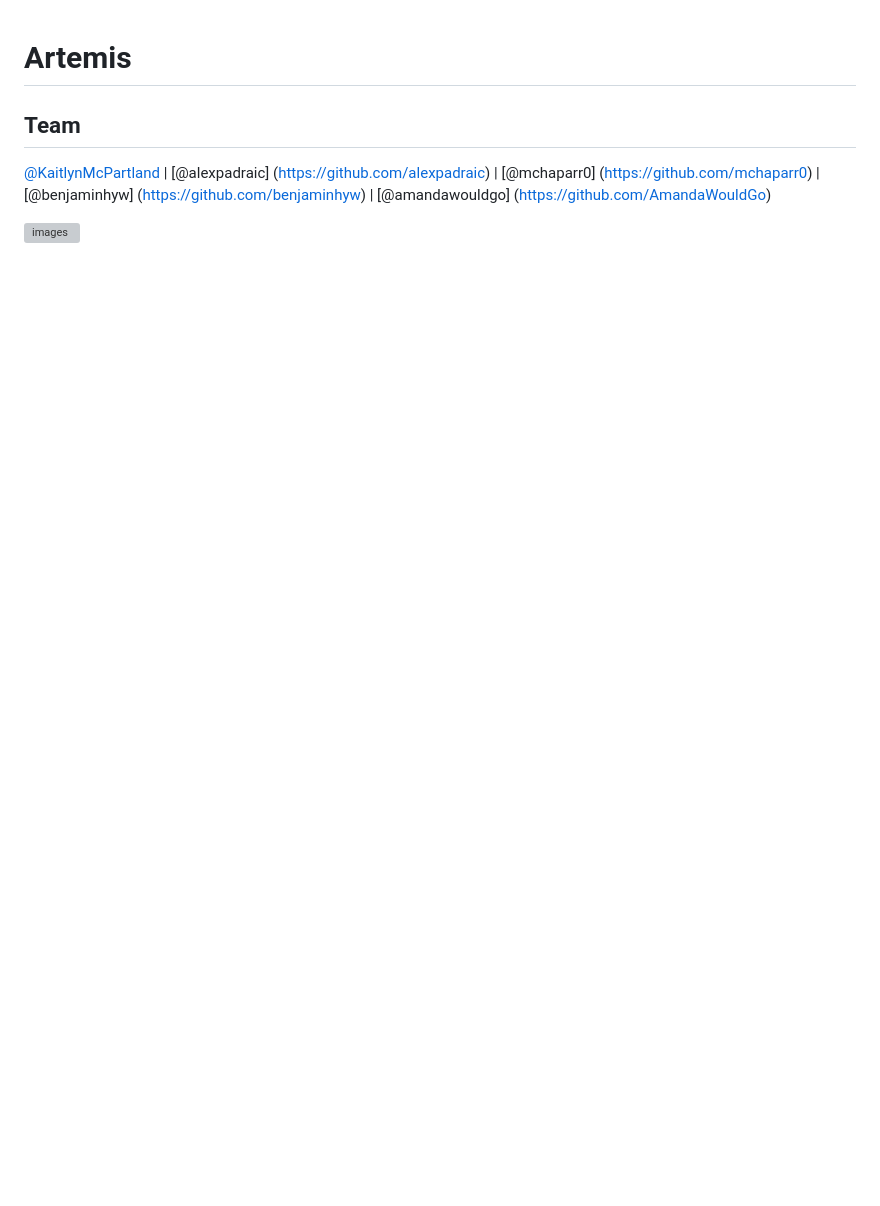
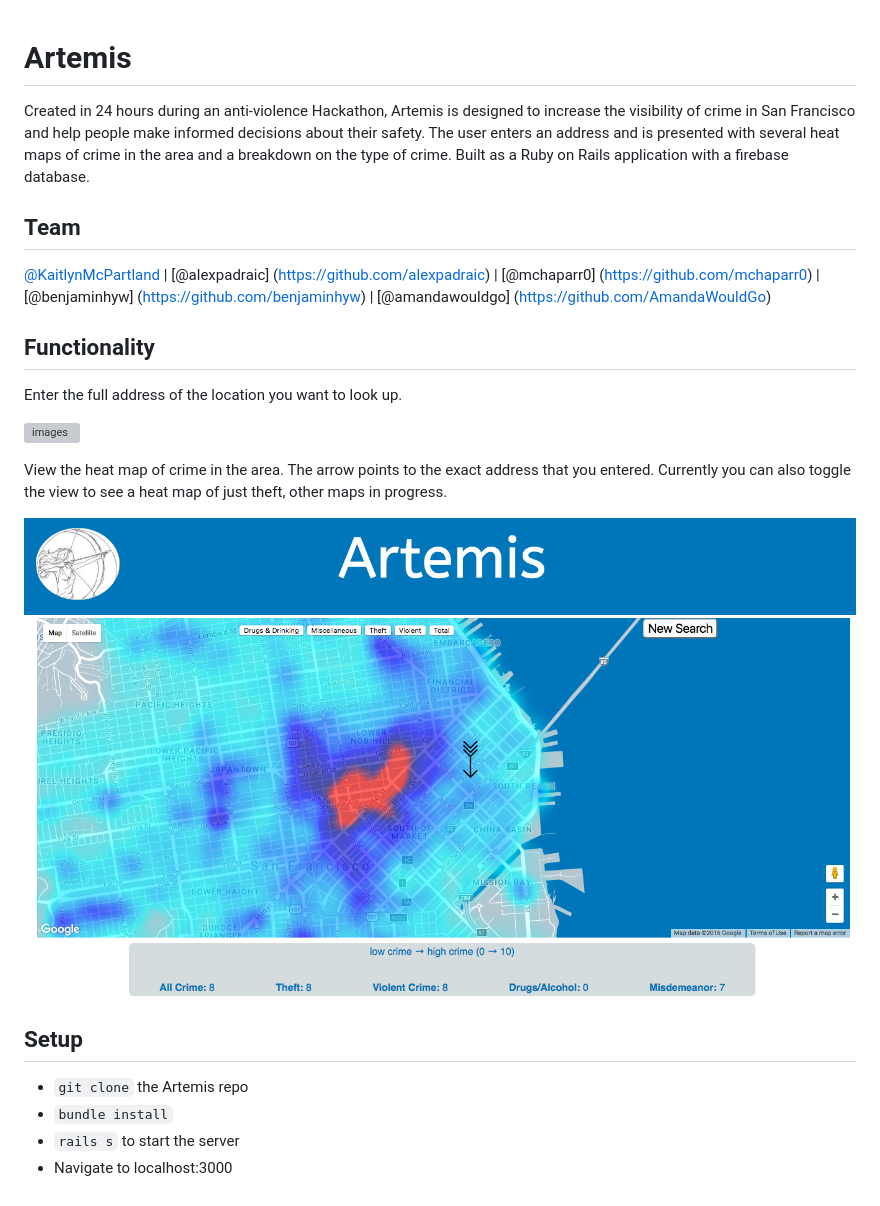
Before and after one commit to KaitlynMcPartland/artemis, a Markdown page: README.md, the part around the change. Rendered like a GitHub page; pictures changed too: public/map-page.png (added); blank space fills up the shorter version; grey boxes are pictures that could not be loaded.

Commit message:
Update readme and add images for readme

````diff
--- a/README.md
+++ b/README.md
@@ -1,6 +1,20 @@
 # Artemis
+Created in 24 hours during an anti-violence Hackathon, Artemis is designed to increase the visibility of crime in San Francisco and help people make informed decisions about their safety. The user enters an address and is presented with several heat maps of crime in the area and a breakdown on the type of crime. Built as a Ruby on Rails application with a firebase database.
 
 ## Team
 [@KaitlynMcPartland](https://github.com/KaitlynMcPartland) | [@alexpadraic] (https://github.com/alexpadraic) | [@mchaparr0] (https://github.com/mchaparr0) | [@benjaminhyw] (https://github.com/benjaminhyw) | [@amandawouldgo] (https://github.com/AmandaWouldGo)
 
-![images](artemis-landing-page.png)
+## Functionality
+Enter the full address of the location you want to look up.
+
+![images](/public/landing-page.png)
+
+View the heat map of crime in the area. The arrow points to the exact address that you entered. Currently you can also toggle the view to see a heat map of just theft, other maps in progress.
+
+![images](/public/map-page.png)
+
+## Setup
+* ```git clone``` the Artemis repo
+* ```bundle install```
+* ```rails s``` to start the server
+* Navigate to localhost:3000
````
Also changed, not shown: 1 other file.
